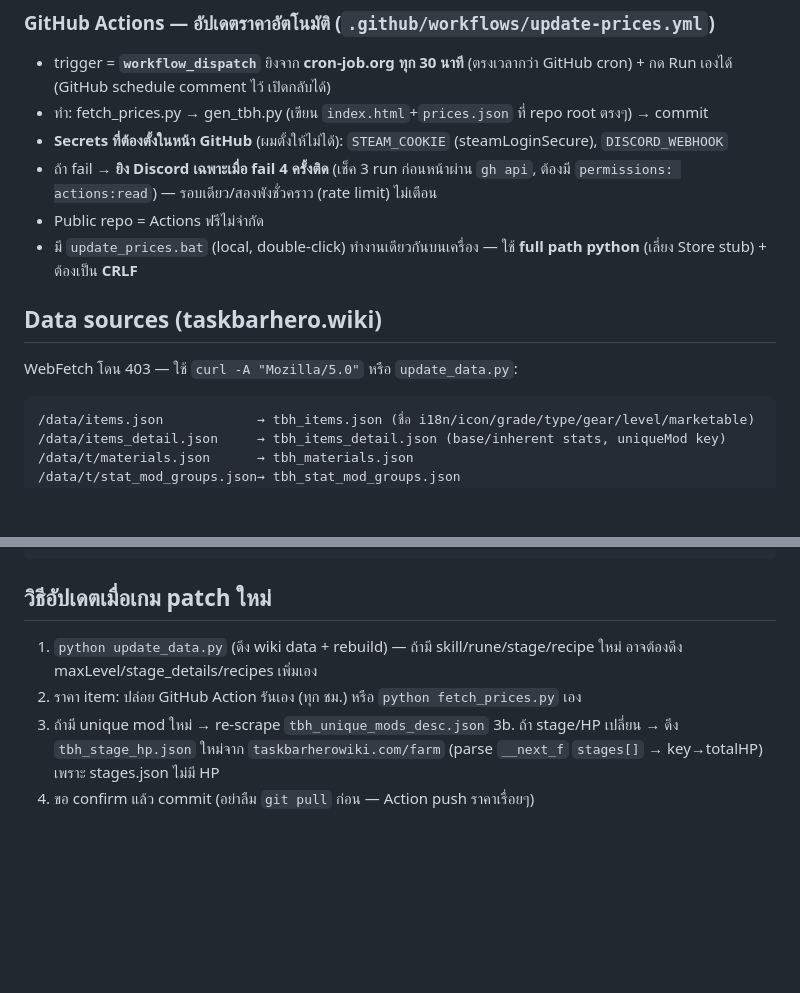
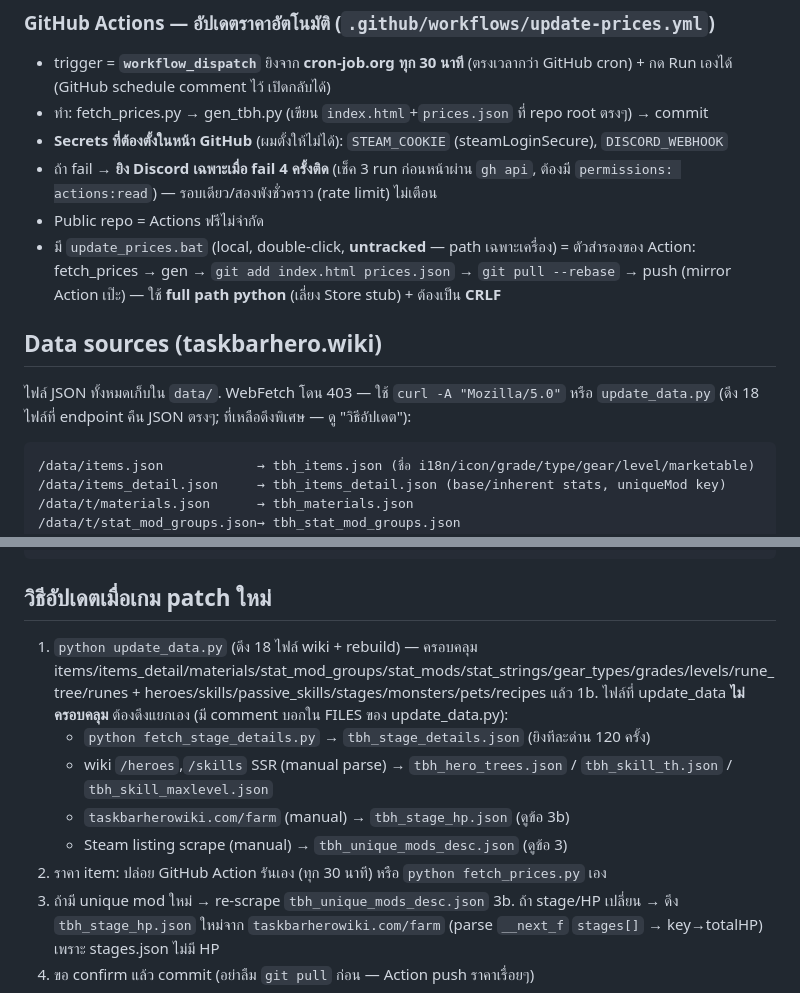
Before and after one commit to wasin-tha/tbh_tool, a Markdown page: CLAUDE.md, 2 parts joined by grey strips. Drawn GitHub-style; blank space fills up the shorter version.

Commit message:
docs(CLAUDE.md): สะท้อนโครงสร้าง data/ + update_data 18 ไฟล์ + bat
- Data sources: ระบุไฟล์ JSON อยู่ใน data/, update_data ดึง 18 ไฟล์
- วิธีอัปเดตเมื่อ patch: แยกชัดว่า update_data ครอบคลุมอะไร (18) +
  ไฟล์ที่ต้องดึงพิเศษ (stage_details/hero_trees/skill_th/skill_maxlevel/stage_hp/unique_mods)
- update_prices.bat: ระบุว่า untracked + mirror Action (add ทั้ง 2 ไฟล์ + pull --rebase)

Co-Authored-By: Claude Opus 4.8 <noreply@anthropic.com>

````diff
--- a/CLAUDE.md
+++ b/CLAUDE.md
@@ -52,10 +52,10 @@ Co-Authored-By line: `Claude Opus 4.8 <noreply@anthropic.com>`
 - **Secrets ที่ต้องตั้งในหน้า GitHub** (ผมตั้งให้ไม่ได้): `STEAM_COOKIE` (steamLoginSecure), `DISCORD_WEBHOOK`
 - ถ้า fail → **ยิง Discord เฉพาะเมื่อ fail 4 ครั้งติด** (เช็ค 3 run ก่อนหน้าผ่าน `gh api`, ต้องมี `permissions: actions:read`) — รอบเดียว/สองพังชั่วคราว (rate limit) ไม่เตือน
 - Public repo = Actions ฟรีไม่จำกัด
-- มี `update_prices.bat` (local, double-click) ทำงานเดียวกันบนเครื่อง — ใช้ **full path python** (เลี่ยง Store stub) + ต้องเป็น **CRLF**
+- มี `update_prices.bat` (local, double-click, **untracked** — path เฉพาะเครื่อง) = ตัวสำรองของ Action: fetch_prices → gen → `git add index.html prices.json` → `git pull --rebase` → push (mirror Action เป๊ะ) — ใช้ **full path python** (เลี่ยง Store stub) + ต้องเป็น **CRLF**
 
 ## Data sources (taskbarhero.wiki)
-WebFetch โดน 403 — ใช้ `curl -A "Mozilla/5.0"` หรือ `update_data.py`:
+ไฟล์ JSON ทั้งหมดเก็บใน `data/`. WebFetch โดน 403 — ใช้ `curl -A "Mozilla/5.0"` หรือ `update_data.py` (ดึง 18 ไฟล์ที่ endpoint คืน JSON ตรงๆ; ที่เหลือดึงพิเศษ — ดู "วิธีอัปเดต"):
 ```
 /data/items.json            → tbh_items.json (ชื่อ i18n/icon/grade/type/gear/level/marketable)
 /data/items_detail.json     → tbh_items_detail.json (base/inherent stats, uniqueMod key)
@@ -191,8 +191,13 @@ from playwright.sync_api import sync_playwright
 ```
 
 ## วิธีอัปเดตเมื่อเกม patch ใหม่
-1. `python update_data.py` (ดึง wiki data + rebuild) — ถ้ามี skill/rune/stage/recipe ใหม่ อาจต้องดึง maxLevel/stage_details/recipes เพิ่มเอง
-2. ราคา item: ปล่อย GitHub Action รันเอง (ทุก ชม.) หรือ `python fetch_prices.py` เอง
+1. `python update_data.py` (ดึง 18 ไฟล์ wiki + rebuild) — ครอบคลุม items/items_detail/materials/stat_mod_groups/stat_mods/stat_strings/gear_types/grades/levels/rune_tree/runes + heroes/skills/passive_skills/stages/monsters/pets/recipes แล้ว
+1b. ไฟล์ที่ update_data **ไม่ครอบคลุม** ต้องดึงแยกเอง (มี comment บอกใน FILES ของ update_data.py):
+   - `python fetch_stage_details.py` → `tbh_stage_details.json` (ยิงทีละด่าน 120 ครั้ง)
+   - wiki `/heroes`,`/skills` SSR (manual parse) → `tbh_hero_trees.json` / `tbh_skill_th.json` / `tbh_skill_maxlevel.json`
+   - `taskbarherowiki.com/farm` (manual) → `tbh_stage_hp.json` (ดูข้อ 3b)
+   - Steam listing scrape (manual) → `tbh_unique_mods_desc.json` (ดูข้อ 3)
+2. ราคา item: ปล่อย GitHub Action รันเอง (ทุก 30 นาที) หรือ `python fetch_prices.py` เอง
 3. ถ้ามี unique mod ใหม่ → re-scrape `tbh_unique_mods_desc.json`
 3b. ถ้า stage/HP เปลี่ยน → ดึง `tbh_stage_hp.json` ใหม่จาก `taskbarherowiki.com/farm` (parse `__next_f` `stages[]` → key→totalHP) เพราะ stages.json ไม่มี HP
 4. ขอ confirm แล้ว commit (อย่าลืม `git pull` ก่อน — Action push ราคาเรื่อยๆ)
````
